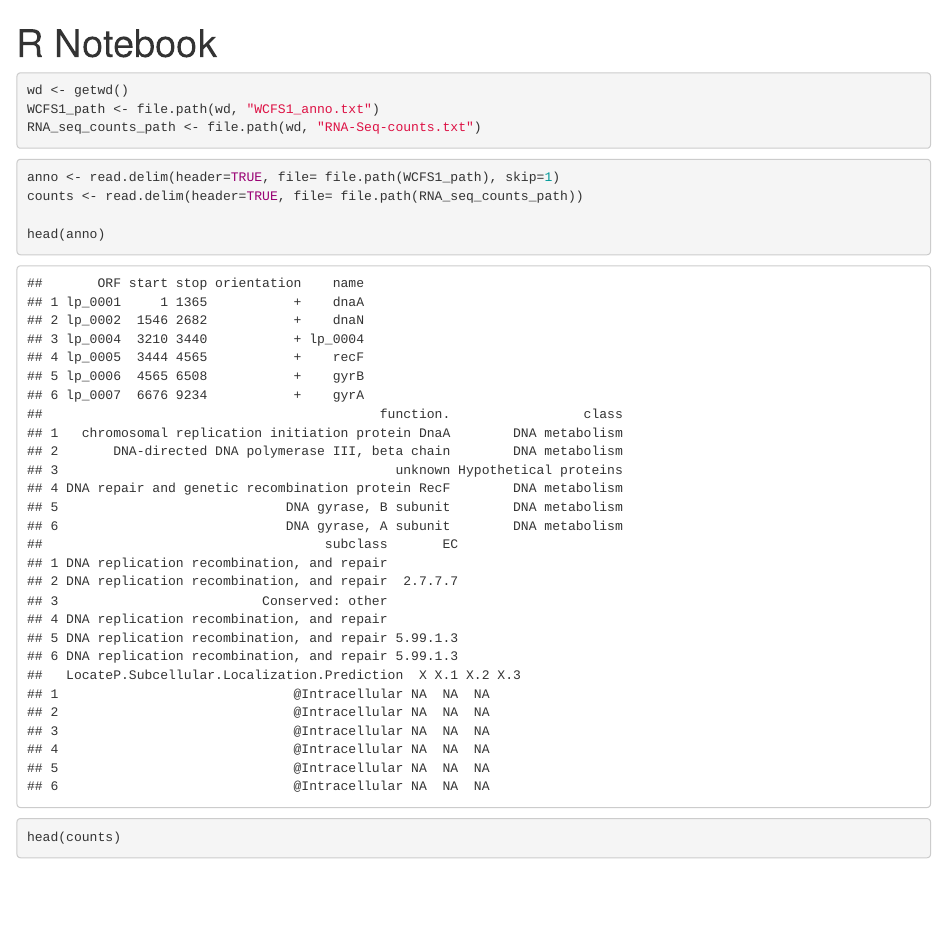
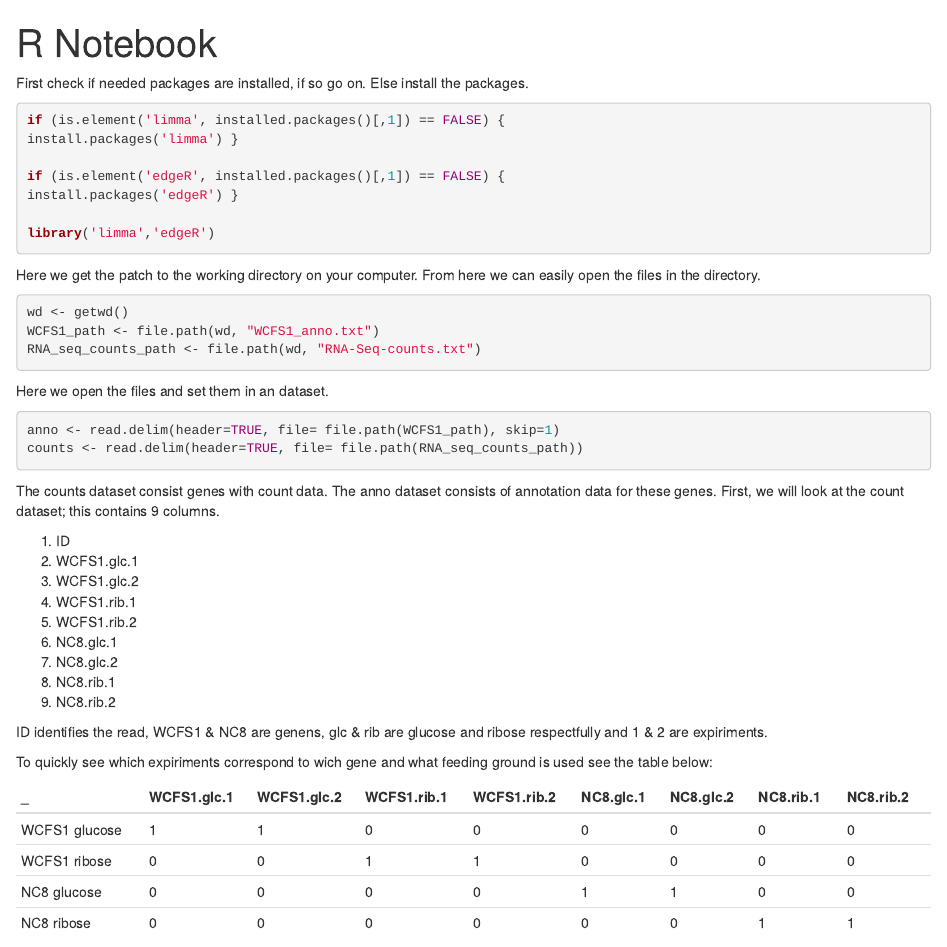
Before and after one commit to JasperDeMeijer/OWE11RNA-SEQ, an R Markdown document (Notebook/RNA-GenexpressieNotebook.Rmd): the page in a window 1100 px wide, from its top. Rendered offline with R 4.5, knitr and Pandoc, with nearby package versions; some code elsewhere in the file could not run offline.

Commit message:
extra herrie

````diff
--- a/Notebook/RNA-GenexpressieNotebook.Rmd
+++ b/Notebook/RNA-GenexpressieNotebook.Rmd
@@ -5,6 +5,20 @@ output:
   pdf_document: default
 ---
 
+First check if needed packages are installed, if so go on. Else install the packages.
+
+```{r}
+if (is.element('limma', installed.packages()[,1]) == FALSE) {
+install.packages('limma') }
+
+if (is.element('edgeR', installed.packages()[,1]) == FALSE) {
+install.packages('edgeR') }
+
+library('limma','edgeR')
+```
+
+
+Here we get the patch to the working directory on your computer. From here we can easily open the files in the directory.
 
 ```{r}
 wd <- getwd()
@@ -12,6 +26,33 @@ WCFS1_path <- file.path(wd, "WCFS1_anno.txt")
 RNA_seq_counts_path <- file.path(wd, "RNA-Seq-counts.txt")
 ```
 
+Here we open the files and set them in an dataset.
+
 ```{r}
 anno <- read.delim(header=TRUE, file= file.path(WCFS1_path), skip=1)
 counts <- read.delim(header=TRUE, file= file.path(RNA_seq_counts_path))
+```
+
+The counts dataset consist genes with count data. The anno dataset consists of annotation data for these genes.
+First, we will look at the count dataset; this contains 9 columns.
+
+1. ID
+2. WCFS1.glc.1
+3. WCFS1.glc.2
+4. WCFS1.rib.1
+5. WCFS1.rib.2
+6. NC8.glc.1
+7. NC8.glc.2
+8. NC8.rib.1
+9. NC8.rib.2
+
+ID identifies the read, WCFS1 & NC8 are genens, glc & rib are glucose and ribose respectfully and 1 & 2 are expiriments.
+
+To quickly see which expiriments correspond to wich gene and what feeding ground is used see the table below:
+
+_             | WCFS1.glc.1 | WCFS1.glc.2 | WCFS1.rib.1 | WCFS1.rib.2 | NC8.glc.1 | NC8.glc.2 | NC8.rib.1 | NC8.rib.2
+------------- | ----------- | ----------- | ----------- | ----------- | --------- | --------- | --------- | ---------
+WCFS1 glucose | 1           | 1           | 0           | 0           | 0         | 0         | 0         | 0
+WCFS1 ribose  | 0           | 0           | 1           | 1           | 0         | 0         | 0         | 0
+NC8 glucose   | 0           | 0           | 0           | 0           | 1         | 1         | 0         | 0
+NC8 ribose    | 0           | 0           | 0           | 0           | 0         | 0         | 1         | 1
````
Also changed, not shown: Notebook/RNA-GenexpressieNotebook.nb.html, Notebook/RNA-GenexpressieNotebook.Rmd (55 more changed lines).
